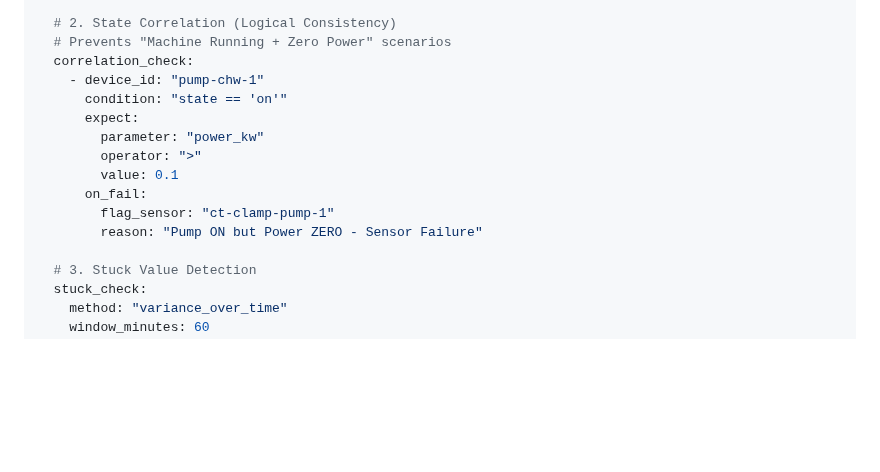
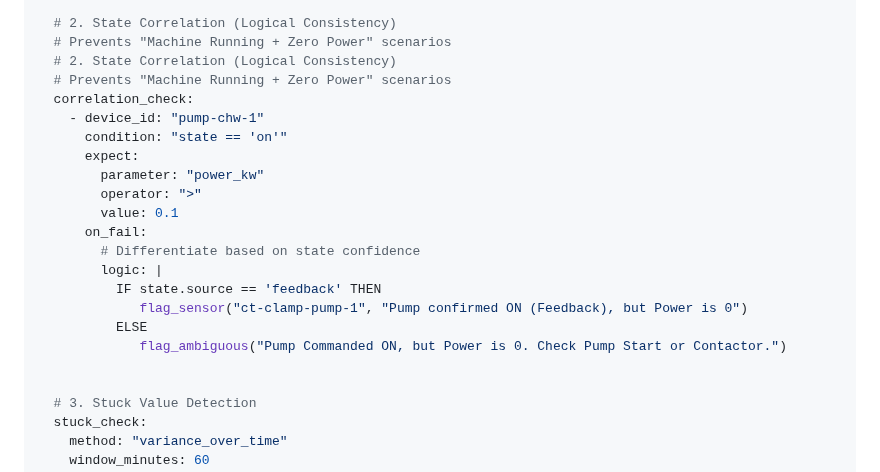
Before and after one commit to nerrad567/gray-logic-stack, a Markdown page: docs/intelligence/phm.md, the part around the change. Drawn GitHub-style; blank space fills up the shorter version.

Commit message:
docs(audit): complete iteration 4 forensic audit
Addressed H2 (PHM Logic) and L1 (MQTT Security). Documented findings in audit-iteration-4-log.md.

```diff
--- a/docs/intelligence/phm.md
+++ b/docs/intelligence/phm.md
@@ -243,6 +243,8 @@ sensor_validation:
 
   # 2. State Correlation (Logical Consistency)
   # Prevents "Machine Running + Zero Power" scenarios
+  # 2. State Correlation (Logical Consistency)
+  # Prevents "Machine Running + Zero Power" scenarios
   correlation_check:
     - device_id: "pump-chw-1"
       condition: "state == 'on'"
@@ -251,8 +253,13 @@ sensor_validation:
         operator: ">"
         value: 0.1
       on_fail:
-        flag_sensor: "ct-clamp-pump-1"
-        reason: "Pump ON but Power ZERO - Sensor Failure"
+        # Differentiate based on state confidence
+        logic: |
+          IF state.source == 'feedback' THEN
+             flag_sensor("ct-clamp-pump-1", "Pump confirmed ON (Feedback), but Power is 0")
+          ELSE
+             flag_ambiguous("Pump Commanded ON, but Power is 0. Check Pump Start or Contactor.")
+
 
   # 3. Stuck Value Detection
   stuck_check:
```
Also changed, not shown: docs/audit-iteration-4-log.md (added, +84 -0 lines), docs/domains/security.md (+3 -1 lines).
